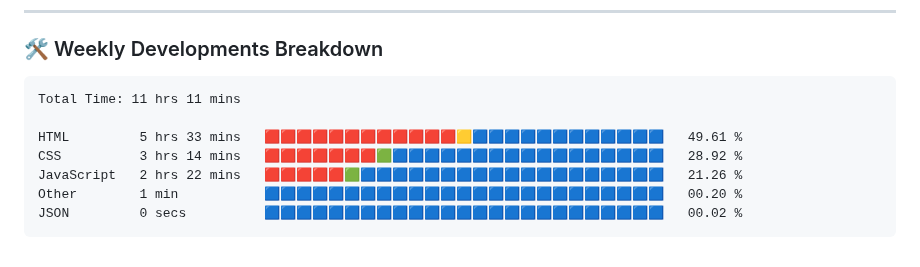
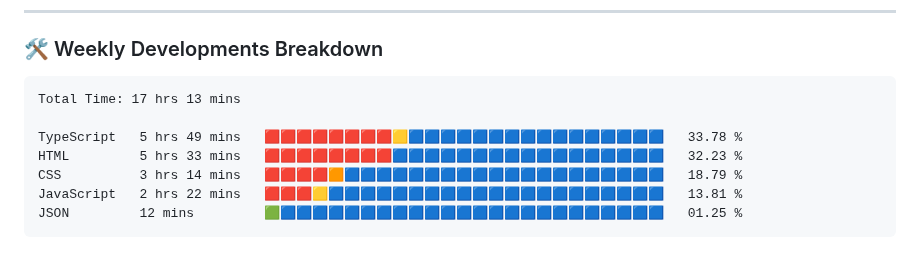
Before and after one commit to VulpritProoze/VulpritProoze, a Markdown page: README.md, the part around the change. GitHub-like rendering.

Commit message:
Updated waka-readme graph with new metrics

````diff
--- a/README.md
+++ b/README.md
@@ -79,13 +79,13 @@
 <!--START_SECTION:waka-->
 
 ```txt
-Total Time: 11 hrs 11 mins
+Total Time: 17 hrs 13 mins
 
-HTML         5 hrs 33 mins   🟥🟥🟥🟥🟥🟥🟥🟥🟥🟥🟥🟥🟨🟦🟦🟦🟦🟦🟦🟦🟦🟦🟦🟦🟦   49.61 %
-CSS          3 hrs 14 mins   🟥🟥🟥🟥🟥🟥🟥🟩🟦🟦🟦🟦🟦🟦🟦🟦🟦🟦🟦🟦🟦🟦🟦🟦🟦   28.92 %
-JavaScript   2 hrs 22 mins   🟥🟥🟥🟥🟥🟩🟦🟦🟦🟦🟦🟦🟦🟦🟦🟦🟦🟦🟦🟦🟦🟦🟦🟦🟦   21.26 %
-Other        1 min           🟦🟦🟦🟦🟦🟦🟦🟦🟦🟦🟦🟦🟦🟦🟦🟦🟦🟦🟦🟦🟦🟦🟦🟦🟦   00.20 %
-JSON         0 secs          🟦🟦🟦🟦🟦🟦🟦🟦🟦🟦🟦🟦🟦🟦🟦🟦🟦🟦🟦🟦🟦🟦🟦🟦🟦   00.02 %
+TypeScript   5 hrs 49 mins   🟥🟥🟥🟥🟥🟥🟥🟥🟨🟦🟦🟦🟦🟦🟦🟦🟦🟦🟦🟦🟦🟦🟦🟦🟦   33.78 %
+HTML         5 hrs 33 mins   🟥🟥🟥🟥🟥🟥🟥🟥🟦🟦🟦🟦🟦🟦🟦🟦🟦🟦🟦🟦🟦🟦🟦🟦🟦   32.23 %
+CSS          3 hrs 14 mins   🟥🟥🟥🟥🟧🟦🟦🟦🟦🟦🟦🟦🟦🟦🟦🟦🟦🟦🟦🟦🟦🟦🟦🟦🟦   18.79 %
+JavaScript   2 hrs 22 mins   🟥🟥🟥🟨🟦🟦🟦🟦🟦🟦🟦🟦🟦🟦🟦🟦🟦🟦🟦🟦🟦🟦🟦🟦🟦   13.81 %
+JSON         12 mins         🟩🟦🟦🟦🟦🟦🟦🟦🟦🟦🟦🟦🟦🟦🟦🟦🟦🟦🟦🟦🟦🟦🟦🟦🟦   01.25 %
 ```
 
 <!--END_SECTION:waka-->
````
